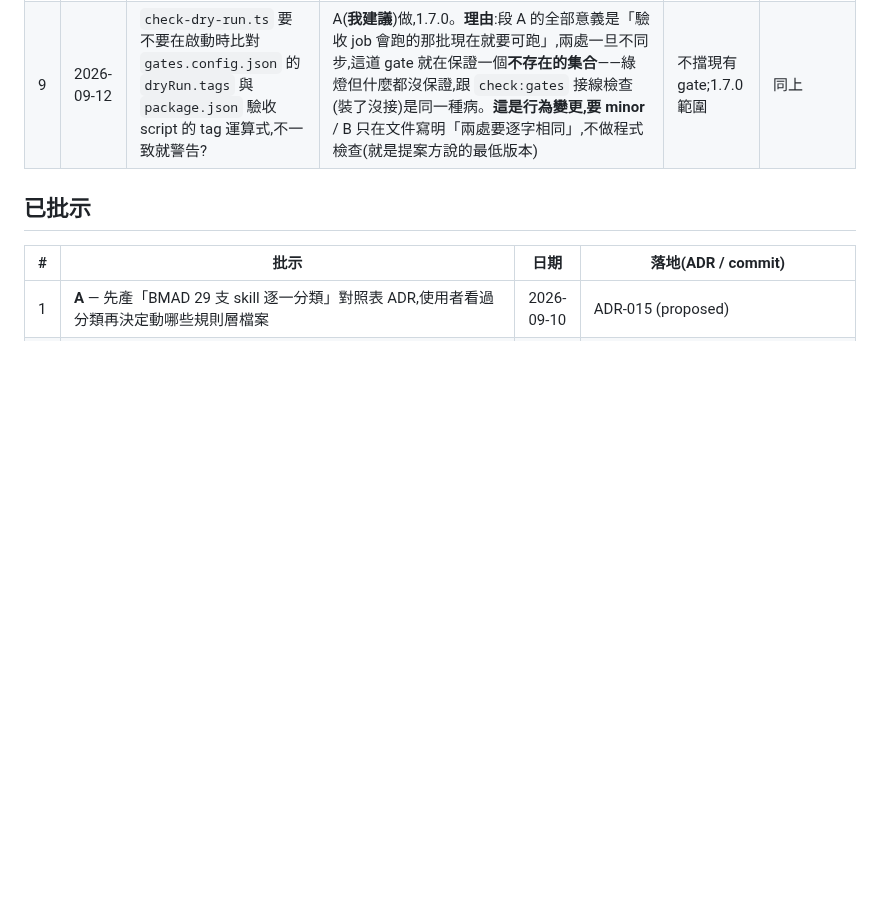
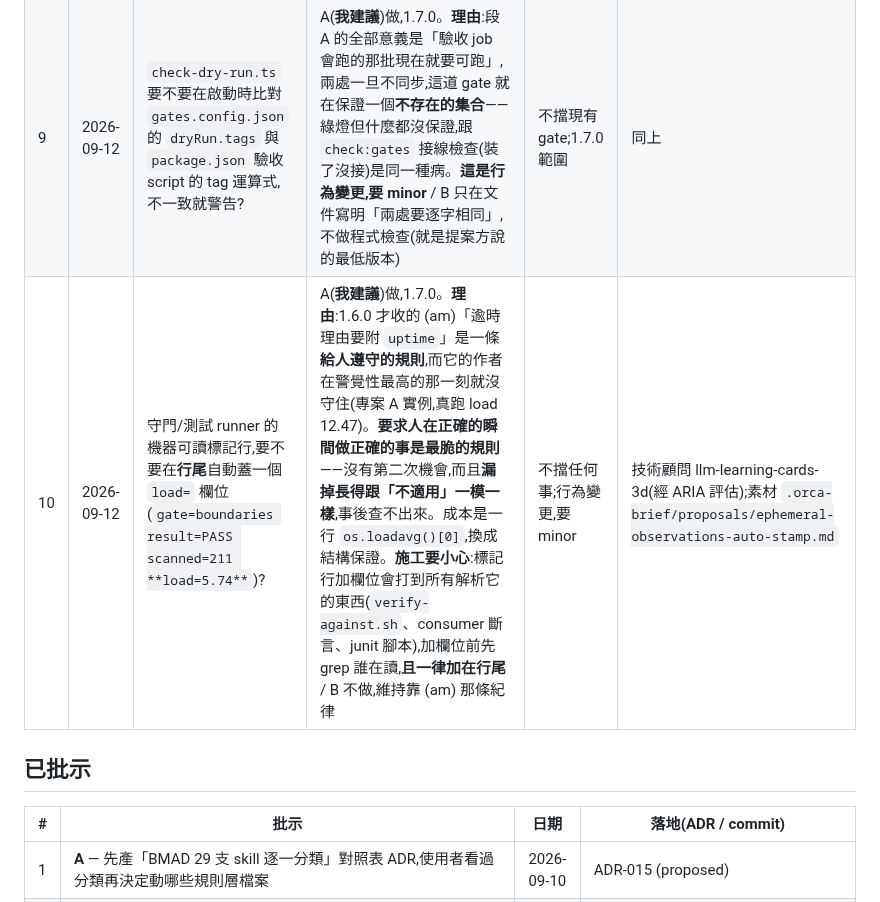
Before and after one commit to pollux0971/dev-loop-mcp, a Markdown page: DECISIONS_NEEDED.md, the part around the change. GitHub-like rendering; blank space fills up the shorter version.

```diff
--- a/DECISIONS_NEEDED.md
+++ b/DECISIONS_NEEDED.md
@@ -22,6 +22,7 @@
 |---|---|---|---|---|---|
 | 8 | 2026-09-12 | `PITFALLS.md` 要不要加一條規則:**條目正文的絕對句,要嘛降級成帶條件的敘述,要嘛當場寫出量測條件**?並做一支可機械化的守門掃它 | **單一提案(原提案方已撤回加欄版本,不再是二選一)**。動機:「把當時量到的狀態寫成現在的性質」今天累積三個實例(export 無效、機器負載寫成程式性質、ListAgents 快照當現在式),按 P-78「同一個警告寫到第三次就該改結構」。原案是加第 6 欄「量測脈絡」,**被雙方判定為壞解**——它靠「空著很明顯」運作,但回溯 89 列後大半是「—」,一個大半是「—」的欄位就不再明顯,**機制會被自己的填充率消滅**。改成只擋絕對句:涵蓋全部三個實例,回溯成本 0(grep 得到),而且要求的是「把話說對」不是「多填一格」。命中時的修法**預設是降級成帶條件敘述**,不是貼一段罐頭脈絡。掃描字串清單專案 A 已提供。**附帶**:提案方撤回時抽出一條更泛用的教訓(「機制的有效性依賴使用率,而設計又保證使用率會低」+ 三個檢查點),素材在 `.orca-brief/proposals/self-diluting-mechanism.md`,建議與本案一起落地 | 不擋任何事;要做是 1.7.0 | 技術顧問 llm-learning-cards-3d 提案並自行撤回加欄版,ARIA 評估 |
 | 9 | 2026-09-12 | `check-dry-run.ts` 要不要在啟動時比對 `gates.config.json` 的 `dryRun.tags` 與 `package.json` 驗收 script 的 tag 運算式,不一致就警告? | A(**我建議**)做,1.7.0。**理由**:段 A 的全部意義是「驗收 job 會跑的那批現在就要可跑」,兩處一旦不同步,這道 gate 就在保證一個**不存在的集合**——綠燈但什麼都沒保證,跟 `check:gates` 接線檢查(裝了沒接)是同一種病。**這是行為變更,要 minor** / B 只在文件寫明「兩處要逐字相同」,不做程式檢查(就是提案方說的最低版本) | 不擋現有 gate;1.7.0 範圍 | 同上 |
+| 10 | 2026-09-12 | 守門/測試 runner 的機器可讀標記行,要不要在**行尾**自動蓋一個 `load=` 欄位(`gate=boundaries result=PASS scanned=211 **load=5.74**`)? | A(**我建議**)做,1.7.0。**理由**:1.6.0 才收的 (am)「逾時理由要附 `uptime`」是一條**給人遵守的規則**,而它的作者在警覺性最高的那一刻就沒守住(專案 A 實例,真跑 load 12.47)。**要求人在正確的瞬間做正確的事是最脆的規則**——沒有第二次機會,而且**漏掉長得跟「不適用」一模一樣**,事後查不出來。成本是一行 `os.loadavg()[0]`,換成結構保證。**施工要小心**:標記行加欄位會打到所有解析它的東西(`verify-against.sh`、consumer 斷言、junit 腳本),加欄位前先 grep 誰在讀,**且一律加在行尾** / B 不做,維持靠 (am) 那條紀律 | 不擋任何事;行為變更,要 minor | 技術顧問 llm-learning-cards-3d(經 ARIA 評估);素材 `.orca-brief/proposals/ephemeral-observations-auto-stamp.md` |
 
 ## 已批示
 
```
Also changed, not shown: .orca-brief/proposals/ephemeral-observations-auto-stamp.md (added, +63 -0 lines).
